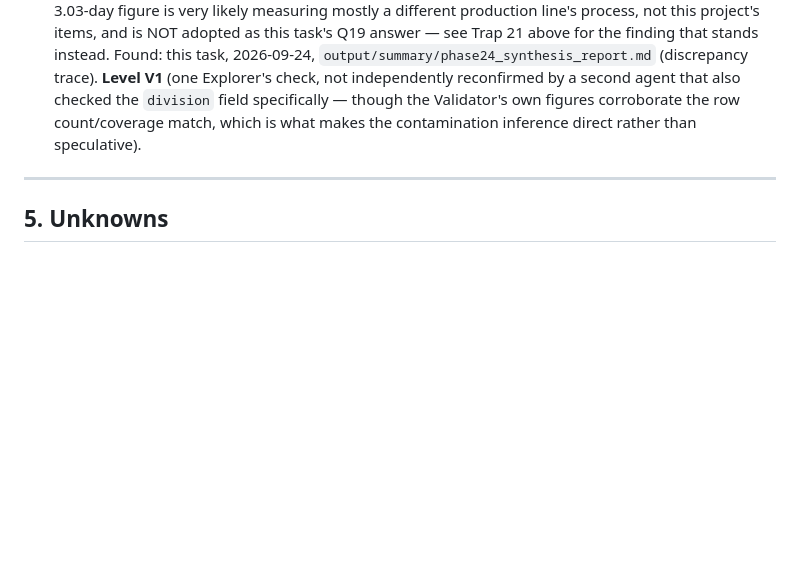
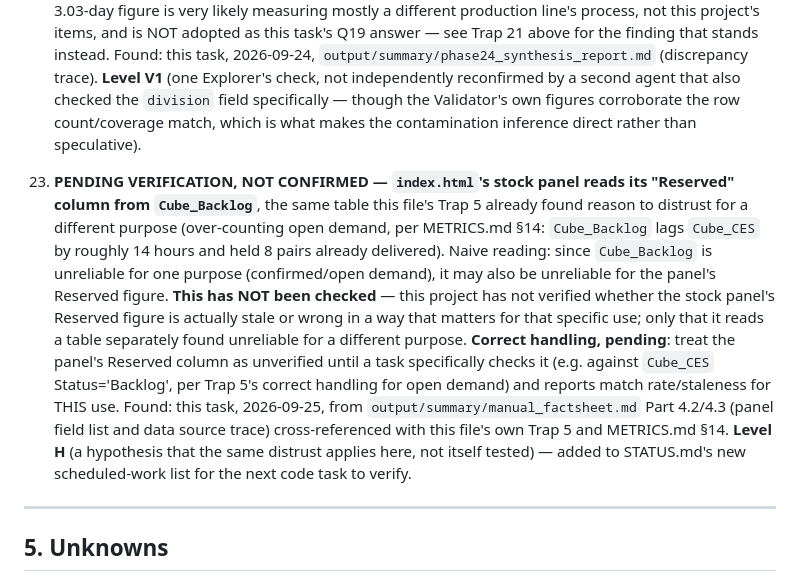
Before and after one commit to jetniphat400/sale_forecast, a Markdown page: DATA_MAP.md, the part around one of its changes. Drawn GitHub-style; blank space fills up the shorter version.

```diff
--- a/DATA_MAP.md
+++ b/DATA_MAP.md
@@ -767,6 +767,22 @@ produced a wrong result, with the correct handling and the report that found it.
     specifically — though the Validator's own figures corroborate the row count/coverage match,
     which is what makes the contamination inference direct rather than speculative).
 
+23. **PENDING VERIFICATION, NOT CONFIRMED — `index.html`'s stock panel reads its "Reserved" column
+    from `Cube_Backlog`**, the same table this file's Trap 5 already found reason to distrust for a
+    different purpose (over-counting open demand, per METRICS.md §14: `Cube_Backlog` lags
+    `Cube_CES` by roughly 14 hours and held 8 pairs already delivered). Naive reading: since
+    `Cube_Backlog` is unreliable for one purpose (confirmed/open demand), it may also be unreliable
+    for the panel's Reserved figure. **This has NOT been checked** — this project has not verified
+    whether the stock panel's Reserved figure is actually stale or wrong in a way that matters for
+    that specific use; only that it reads a table separately found unreliable for a different
+    purpose. **Correct handling, pending**: treat the panel's Reserved column as unverified until a
+    task specifically checks it (e.g. against `Cube_CES` Status='Backlog', per Trap 5's correct
+    handling for open demand) and reports match rate/staleness for THIS use. Found: this task,
+    2026-09-25, from `output/summary/manual_factsheet.md` Part 4.2/4.3 (panel field list and data
+    source trace) cross-referenced with this file's own Trap 5 and METRICS.md §14. **Level H**
+    (a hypothesis that the same distrust applies here, not itself tested) — added to STATUS.md's
+    new scheduled-work list for the next code task to verify.
+
 ---
 
 ## 5. Unknowns
```
Also changed, not shown: other parts of DATA_MAP.md (+52 -12 lines).
